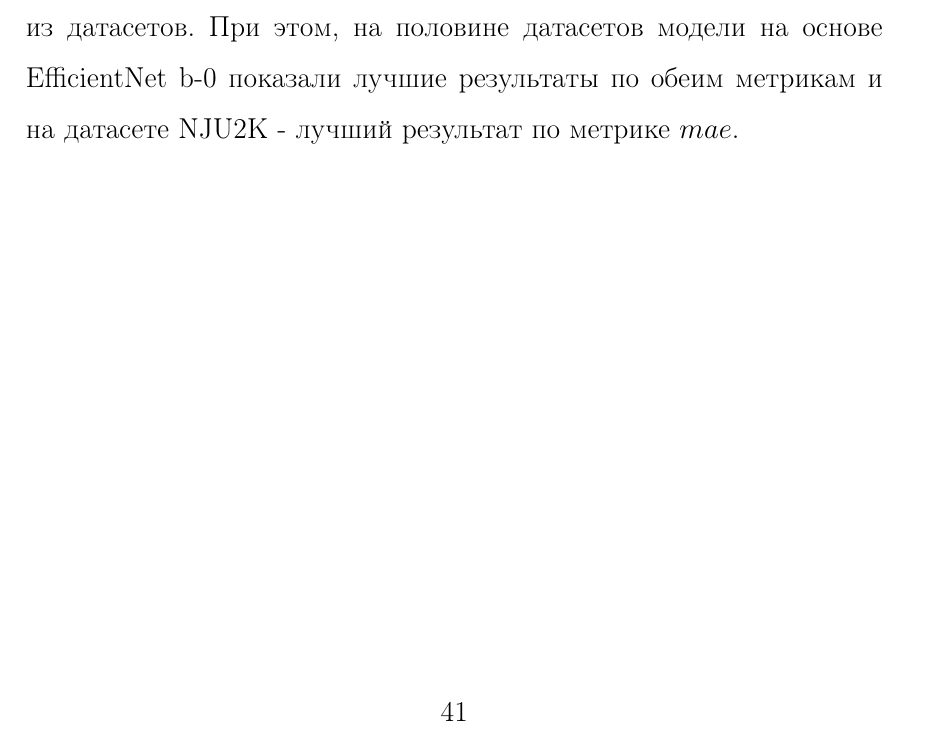
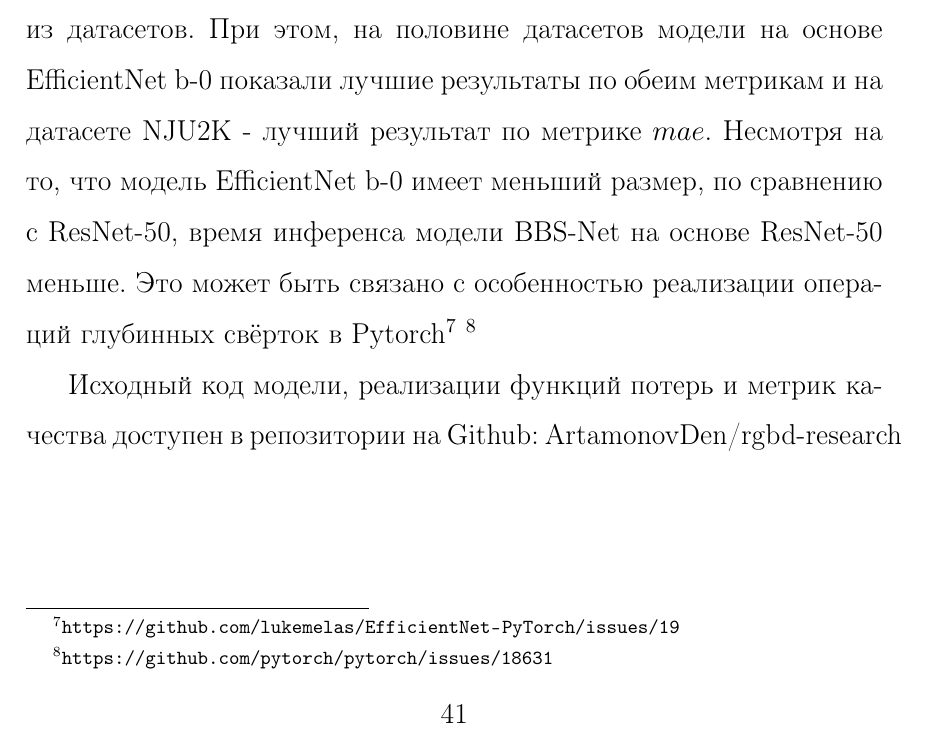
Before and after one commit to ArtamonovDen/rgbd-research-paper, a LaTeX document (main.tex, which reads conclusion.tex): part of page 41 of 48, cut so that both start at the same text. Compiled offline with pdfLaTeX.

Commit message:
Update conclusion

```diff
--- a/conclusion.tex
+++ b/conclusion.tex
@@ -20,3 +20,8 @@
 В результате, полученные модели превзошли по метрикам $MAE$ и $F1$ взятую за основу модель BBS-Net из работы \cite{BBS}
 на каждом из датасетов. При этом, на половине датасетов модели на основе EfficientNet b-0 показали
 лучшие результаты по обеим метрикам и на датасете NJU2K - лучший результат по метрике $mae$.
+Несмотря на то, что модель EfficientNet b-0 имеет меньший размер, по сравнению с ResNet-50, время инференса
+модели BBS-Net на основе ResNet-50 меньше. Это может быть связано с особенностью реализации операций глубинных свёрток в Pytorch\footnote{\url{https://github.com/lukemelas/EfficientNet-PyTorch/issues/19}}
+\footnote{\url{https://github.com/pytorch/pytorch/issues/18631}}
+
+Исходный код модели, реализации функций потерь и метрик качества доступен в репозитории на Github: \href{https://github.com/ArtamonovDen/rgbd-research}{ArtamonovDen/rgbd-research}
```
